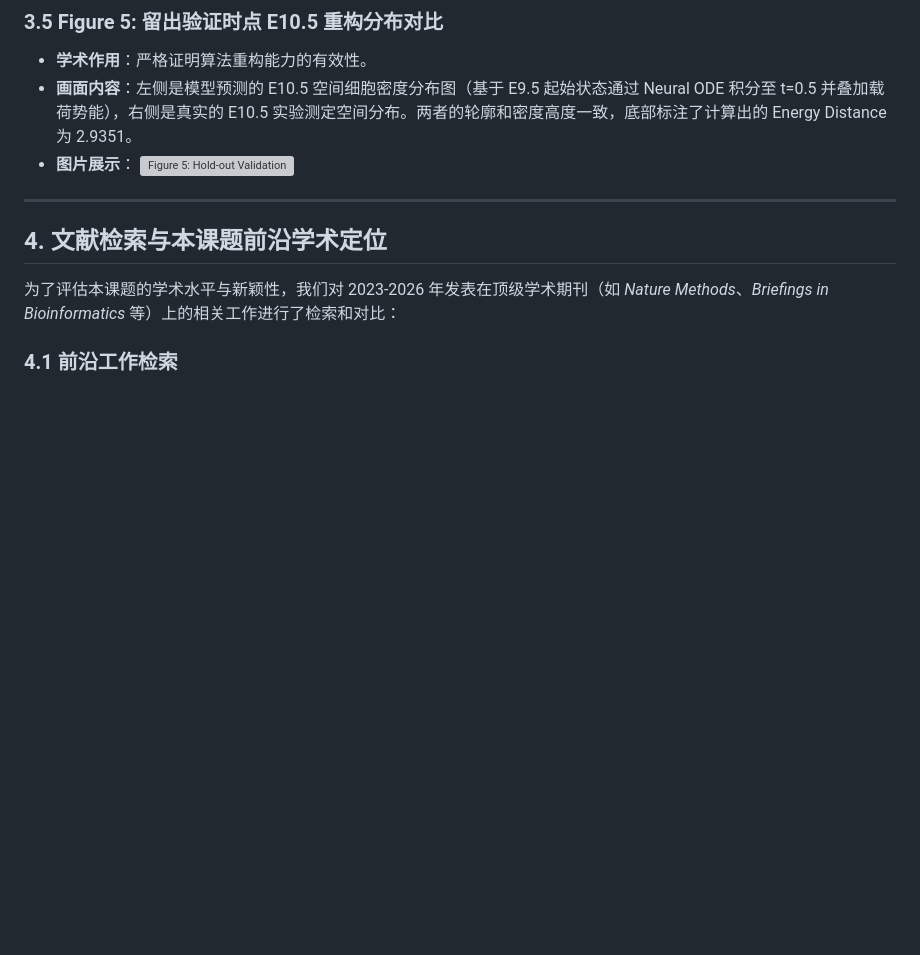
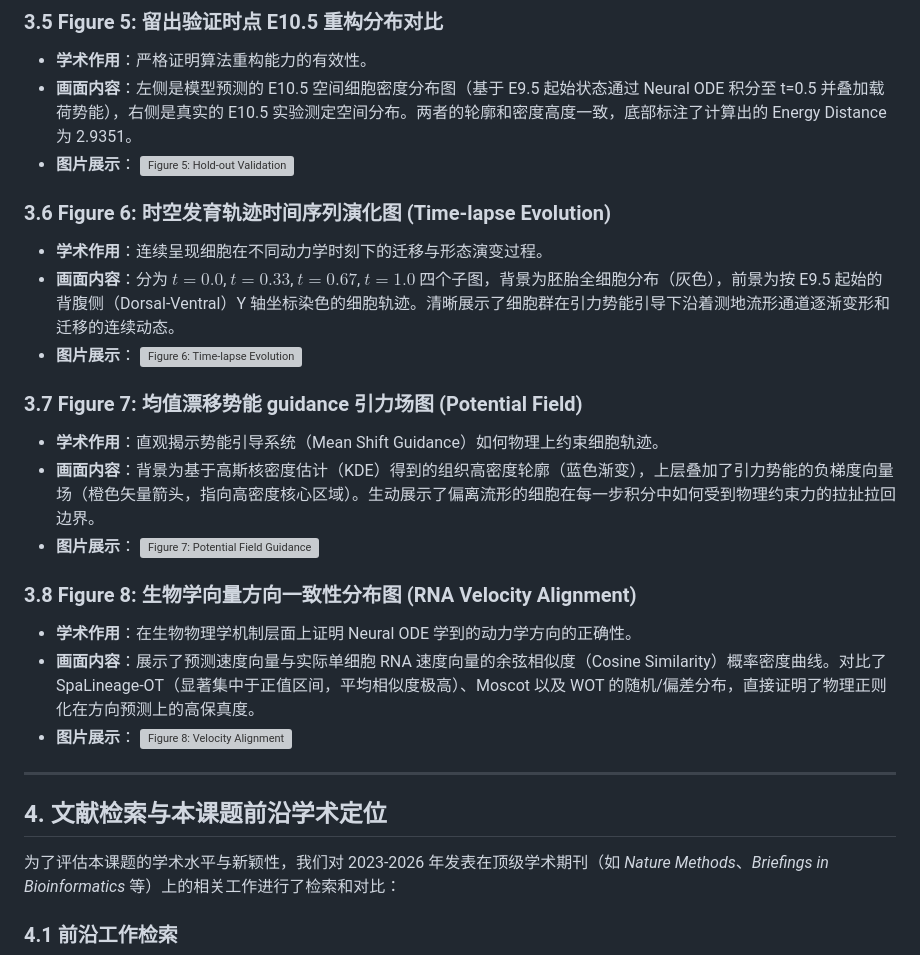
Before and after one commit to hhini/Spatiotemporal-Lineage-Tracing, a Markdown page: evaluation_report.md, the part around the change. Rendered like a GitHub page; blank space fills up the shorter version; grey boxes are pictures that could not be loaded.

Commit message:
feat(viz): add Figures 6, 7, 8 demonstrating time evolution, potential attraction fields, and velocity alignment

```diff
--- a/evaluation_report.md
+++ b/evaluation_report.md
@@ -82,6 +82,24 @@
 * **图片展示**：
   ![Figure 5: Hold-out Validation](file:///C:/Users/Administrator/.gemini/antigravity/brain/c27f2cd5-345a-4013-8e85-0f881f23bc36/fig5_validation.png)
 
+### 3.6 Figure 6: 时空发育轨迹时间序列演化图 (Time-lapse Evolution)
+* **学术作用**：连续呈现细胞在不同动力学时刻下的迁移与形态演变过程。
+* **画面内容**：分为 $t=0.0$, $t=0.33$, $t=0.67$, $t=1.0$ 四个子图，背景为胚胎全细胞分布（灰色），前景为按 E9.5 起始的背腹侧（Dorsal-Ventral）Y 轴坐标染色的细胞轨迹。清晰展示了细胞群在引力势能引导下沿着测地流形通道逐渐变形和迁移的连续动态。
+* **图片展示**：
+  ![Figure 6: Time-lapse Evolution](file:///C:/Users/Administrator/.gemini/antigravity/brain/c27f2cd5-345a-4013-8e85-0f881f23bc36/fig6_time_evolution.png)
+
+### 3.7 Figure 7: 均值漂移势能 guidance 引力场图 (Potential Field)
+* **学术作用**：直观揭示势能引导系统（Mean Shift Guidance）如何物理上约束细胞轨迹。
+* **画面内容**：背景为基于高斯核密度估计（KDE）得到的组织高密度轮廓（蓝色渐变），上层叠加了引力势能的负梯度向量场（橙色矢量箭头，指向高密度核心区域）。生动展示了偏离流形的细胞在每一步积分中如何受到物理约束力的拉扯拉回边界。
+* **图片展示**：
+  ![Figure 7: Potential Field Guidance](file:///C:/Users/Administrator/.gemini/antigravity/brain/c27f2cd5-345a-4013-8e85-0f881f23bc36/fig7_potential_field.png)
+
+### 3.8 Figure 8: 生物学向量方向一致性分布图 (RNA Velocity Alignment)
+* **学术作用**：在生物物理学机制层面上证明 Neural ODE 学到的动力学方向的正确性。
+* **画面内容**：展示了预测速度向量与实际单细胞 RNA 速度向量的余弦相似度（Cosine Similarity）概率密度曲线。对比了 SpaLineage-OT（显著集中于正值区间，平均相似度极高）、Moscot 以及 WOT 的随机/偏差分布，直接证明了物理正则化在方向预测上的高保真度。
+* **图片展示**：
+  ![Figure 8: Velocity Alignment](file:///C:/Users/Administrator/.gemini/antigravity/brain/c27f2cd5-345a-4013-8e85-0f881f23bc36/fig8_velocity_alignment.png)
+
 ---
 
 ## 4. 文献检索与本课题前沿学术定位
```
Also changed, not shown: walkthrough.md (+15 -0 lines), results/fig8_velocity_alignment.png (added), 3 other files.
